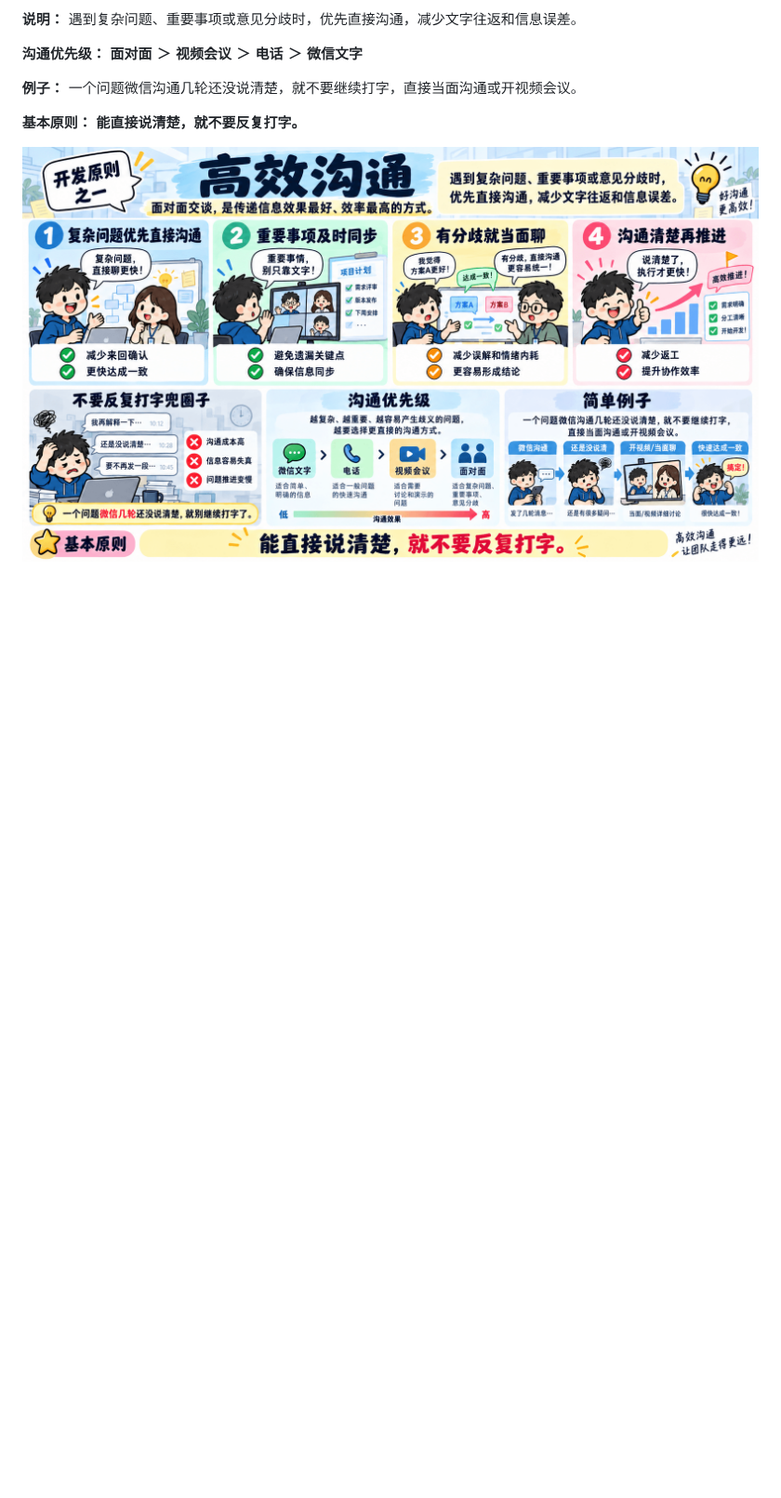
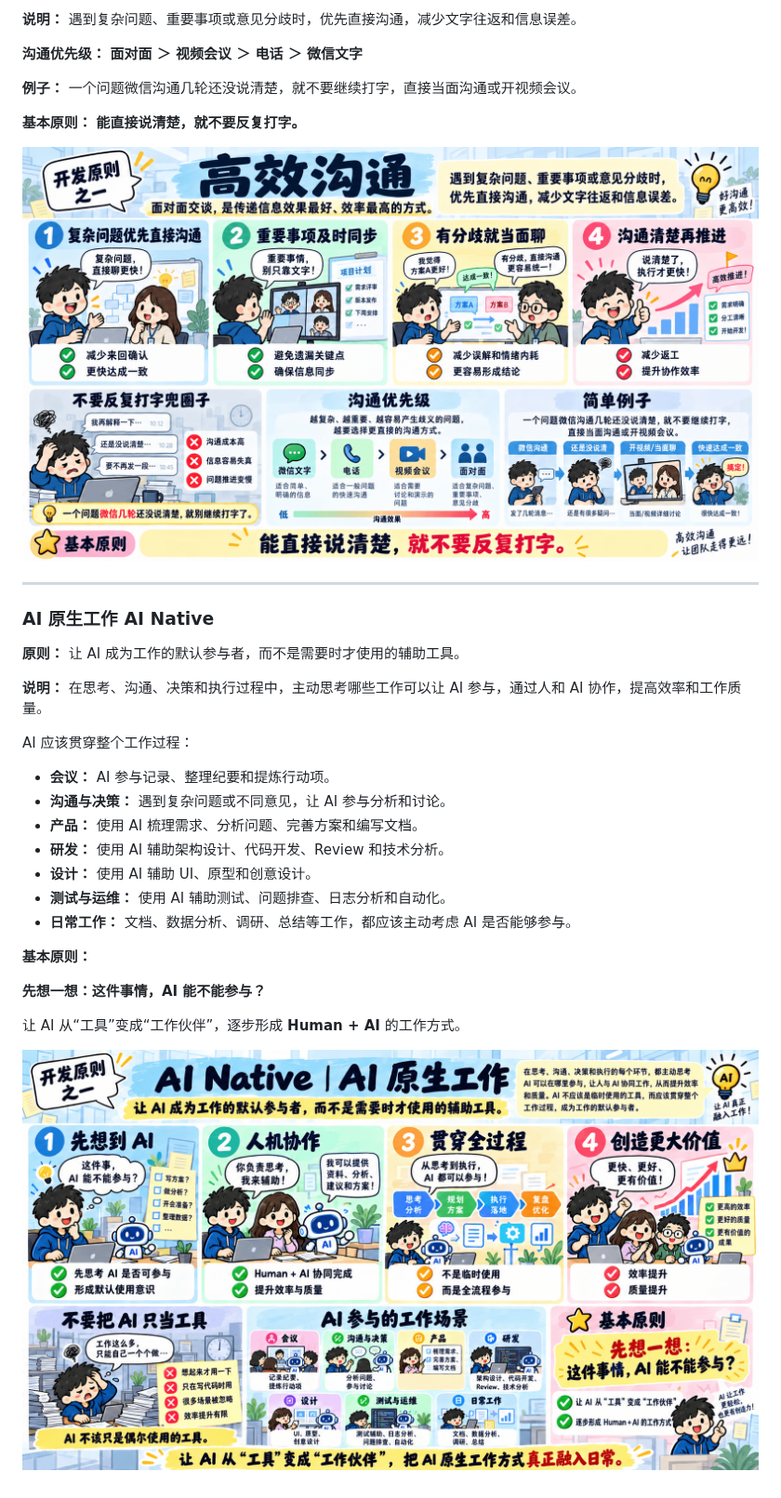
Before and after one commit to jingxiang-tech/jingxiang-project-framework-demo, a Markdown page: 工作原则.md, the part around one of its changes. Shown at 93% size. GitHub-like rendering; pictures changed too: resources/images/principle/ai-native.png (added); blank space fills up the shorter version.

Commit message:
团队文化与工作原则

```diff
--- a/工作原则.md
+++ b/工作原则.md
@@ -95,3 +96,28 @@
 **能直接说清楚，就不要反复打字。**
 
 ![effective-communication.png](resources/images/principle/effective-communication.png)
+
+---
+### AI 原生工作 AI Native
+
+**原则：** 让 AI 成为工作的默认参与者，而不是需要时才使用的辅助工具。
+
+**说明：** 在思考、沟通、决策和执行过程中，主动思考哪些工作可以让 AI 参与，通过人和 AI 协作，提高效率和工作质量。
+
+AI 应该贯穿整个工作过程：
+
+* **会议：** AI 参与记录、整理纪要和提炼行动项。
+* **沟通与决策：** 遇到复杂问题或不同意见，让 AI 参与分析和讨论。
+* **产品：** 使用 AI 梳理需求、分析问题、完善方案和编写文档。
+* **研发：** 使用 AI 辅助架构设计、代码开发、Review 和技术分析。
+* **设计：** 使用 AI 辅助 UI、原型和创意设计。
+* **测试与运维：** 使用 AI 辅助测试、问题排查、日志分析和自动化。
+* **日常工作：** 文档、数据分析、调研、总结等工作，都应该主动考虑 AI 是否能够参与。
+
+**基本原则：**
+
+**先想一想：这件事情，AI 能不能参与？**
+
+让 AI 从“工具”变成“工作伙伴”，逐步形成 **Human + AI** 的工作方式。
+
+![ai-native.png](resources/images/principle/ai-native.png)
```
Also changed, not shown: other parts of 工作原则.md (+1 -0 lines), resources/images/principle/cutting-edge.png (added).
